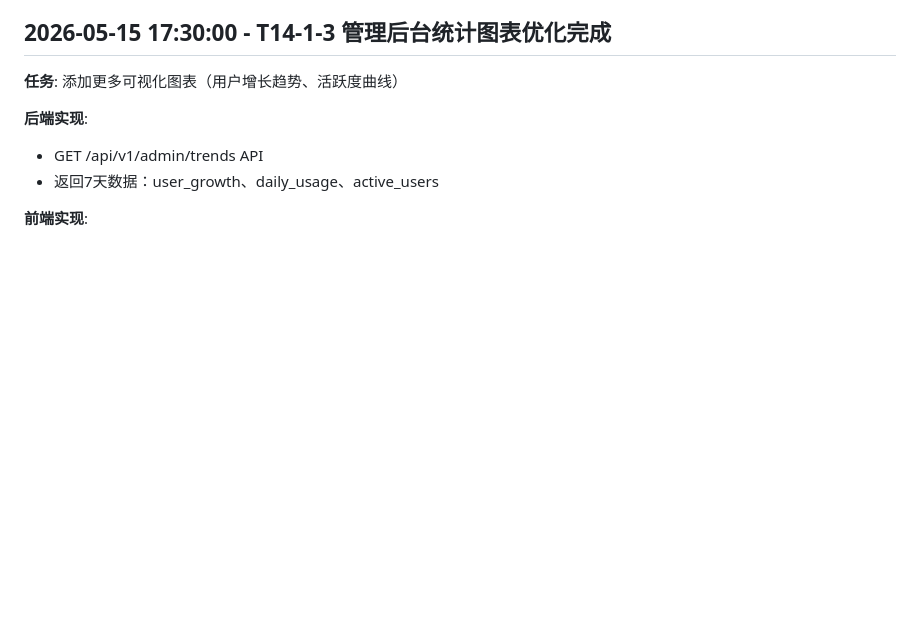
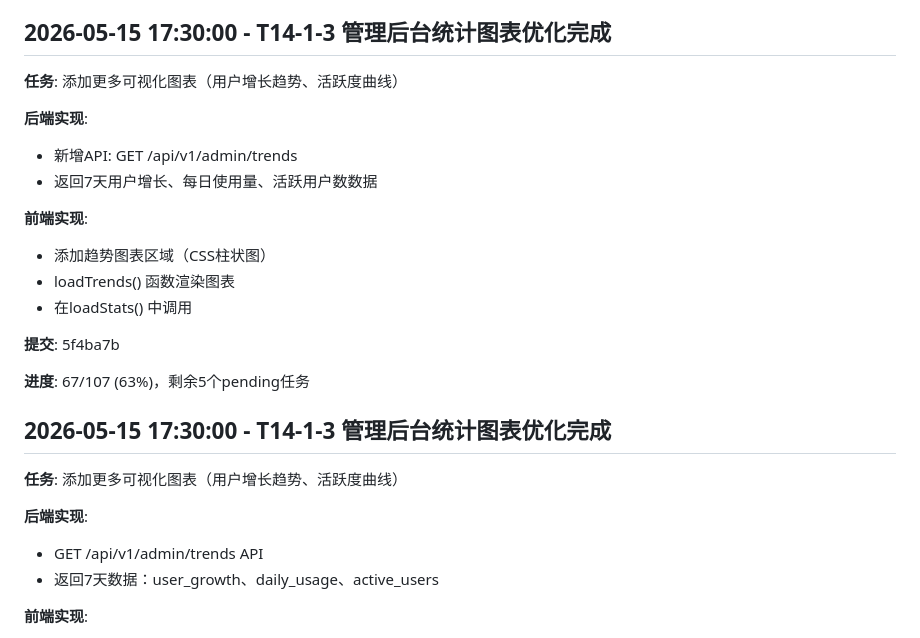
Before and after one commit to DennisSkyWind/-resume-ai, a Markdown page: docs/dev_log.md, the part around the change. Rendered like a GitHub page; blank space fills up the shorter version.

Commit message:
docs: 更新T14-1-3开发日志

```diff
--- a/docs/dev_log.md
+++ b/docs/dev_log.md
@@ -267,6 +267,23 @@
 **任务**: 添加更多可视化图表（用户增长趋势、活跃度曲线）
 
 **后端实现**:
+- 新增API: GET /api/v1/admin/trends
+- 返回7天用户增长、每日使用量、活跃用户数数据
+
+**前端实现**:
+- 添加趋势图表区域（CSS柱状图）
+- loadTrends() 函数渲染图表
+- 在loadStats() 中调用
+
+**提交**: 5f4ba7b
+
+**进度**: 67/107 (63%)，剩余5个pending任务
+
+## 2026-05-15 17:30:00 - T14-1-3 管理后台统计图表优化完成
+
+**任务**: 添加更多可视化图表（用户增长趋势、活跃度曲线）
+
+**后端实现**:
 - GET /api/v1/admin/trends API
 - 返回7天数据：user_growth、daily_usage、active_users
 
```
